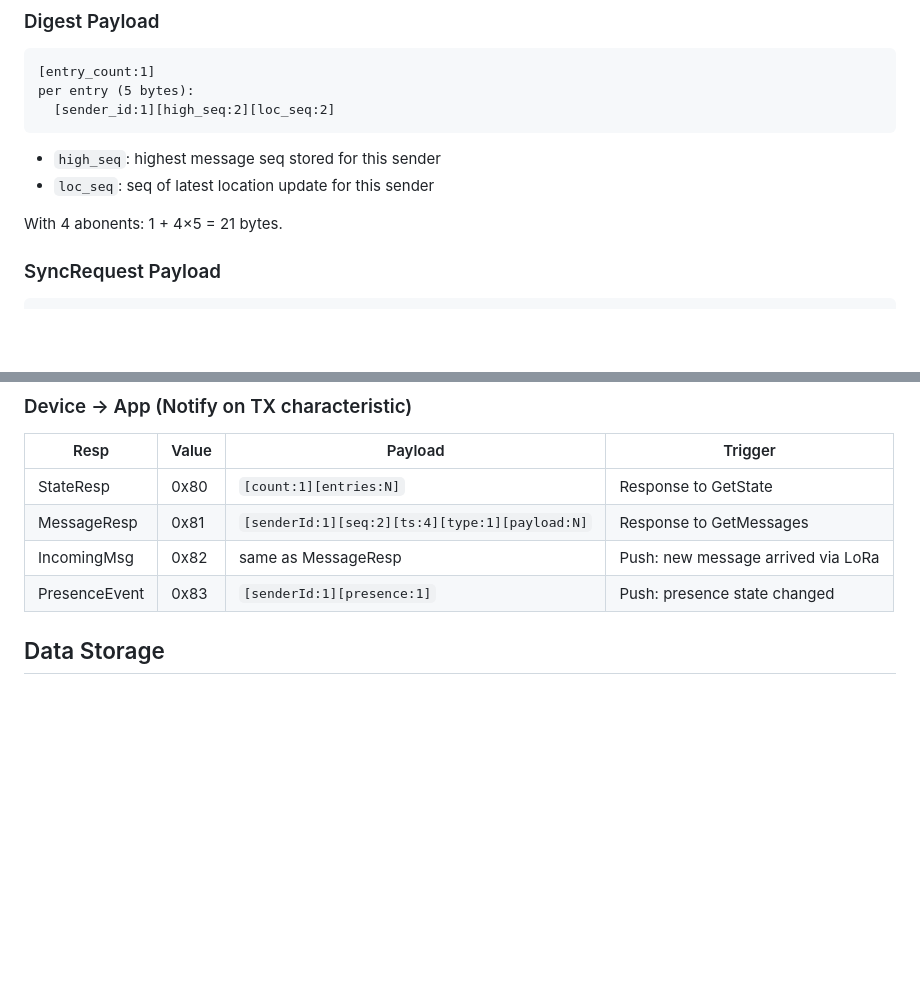
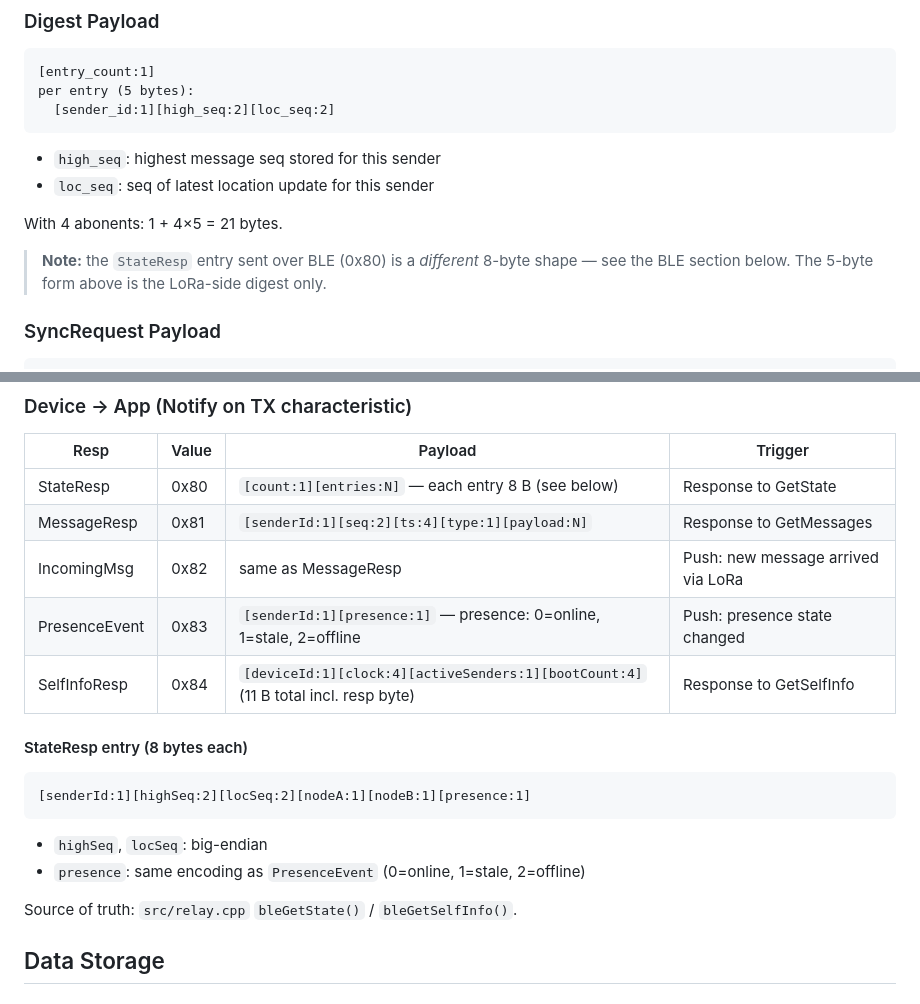
Before and after one commit to DeKinci/ledstrip, a Markdown page: device/retranslator/PROTOCOL.md, 2 parts joined by grey strips. Rendered like a GitHub page; blank space fills up the shorter version.

````diff
--- a/device/retranslator/PROTOCOL.md
+++ b/device/retranslator/PROTOCOL.md
@@ -89,6 +89,9 @@ per entry (5 bytes):
 
 With 4 abonents: 1 + 4×5 = 21 bytes.
 
+> **Note:** the `StateResp` entry sent over BLE (0x80) is a *different* 8-byte shape —
+> see the BLE section below. The 5-byte form above is the LoRa-side digest only.
+
 ### SyncRequest Payload
 
 ```
@@ -162,10 +165,21 @@ App communicates via BLE NUS (Nordic UART Service). First byte is command type.
 
 | Resp | Value | Payload | Trigger |
 |------|-------|---------|---------|
-| StateResp | 0x80 | `[count:1][entries:N]` | Response to GetState |
+| StateResp | 0x80 | `[count:1][entries:N]` — each entry 8 B (see below) | Response to GetState |
 | MessageResp | 0x81 | `[senderId:1][seq:2][ts:4][type:1][payload:N]` | Response to GetMessages |
 | IncomingMsg | 0x82 | same as MessageResp | Push: new message arrived via LoRa |
-| PresenceEvent | 0x83 | `[senderId:1][presence:1]` | Push: presence state changed |
+| PresenceEvent | 0x83 | `[senderId:1][presence:1]` — presence: 0=online, 1=stale, 2=offline | Push: presence state changed |
+| SelfInfoResp | 0x84 | `[deviceId:1][clock:4][activeSenders:1][bootCount:4]` (11 B total incl. resp byte) | Response to GetSelfInfo |
+
+#### StateResp entry (8 bytes each)
+
+```
+[senderId:1][highSeq:2][locSeq:2][nodeA:1][nodeB:1][presence:1]
+```
+- `highSeq`, `locSeq`: big-endian
+- `presence`: same encoding as `PresenceEvent` (0=online, 1=stale, 2=offline)
+
+Source of truth: `src/relay.cpp` `bleGetState()` / `bleGetSelfInfo()`.
 
 ## Data Storage
 
````
Also changed, not shown: device/retranslator/FIRMWARE_TODO.md (added, +69 -0 lines).
